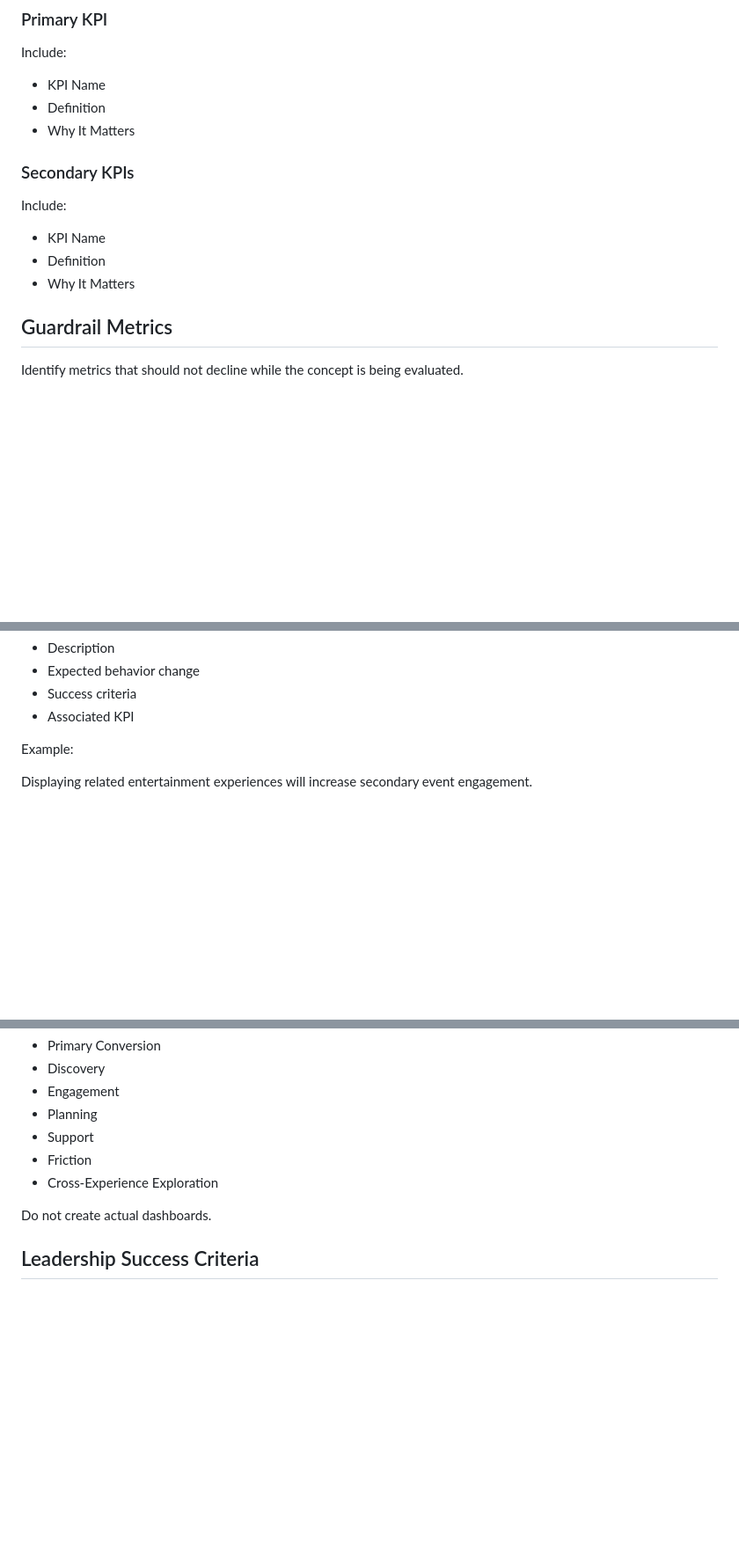
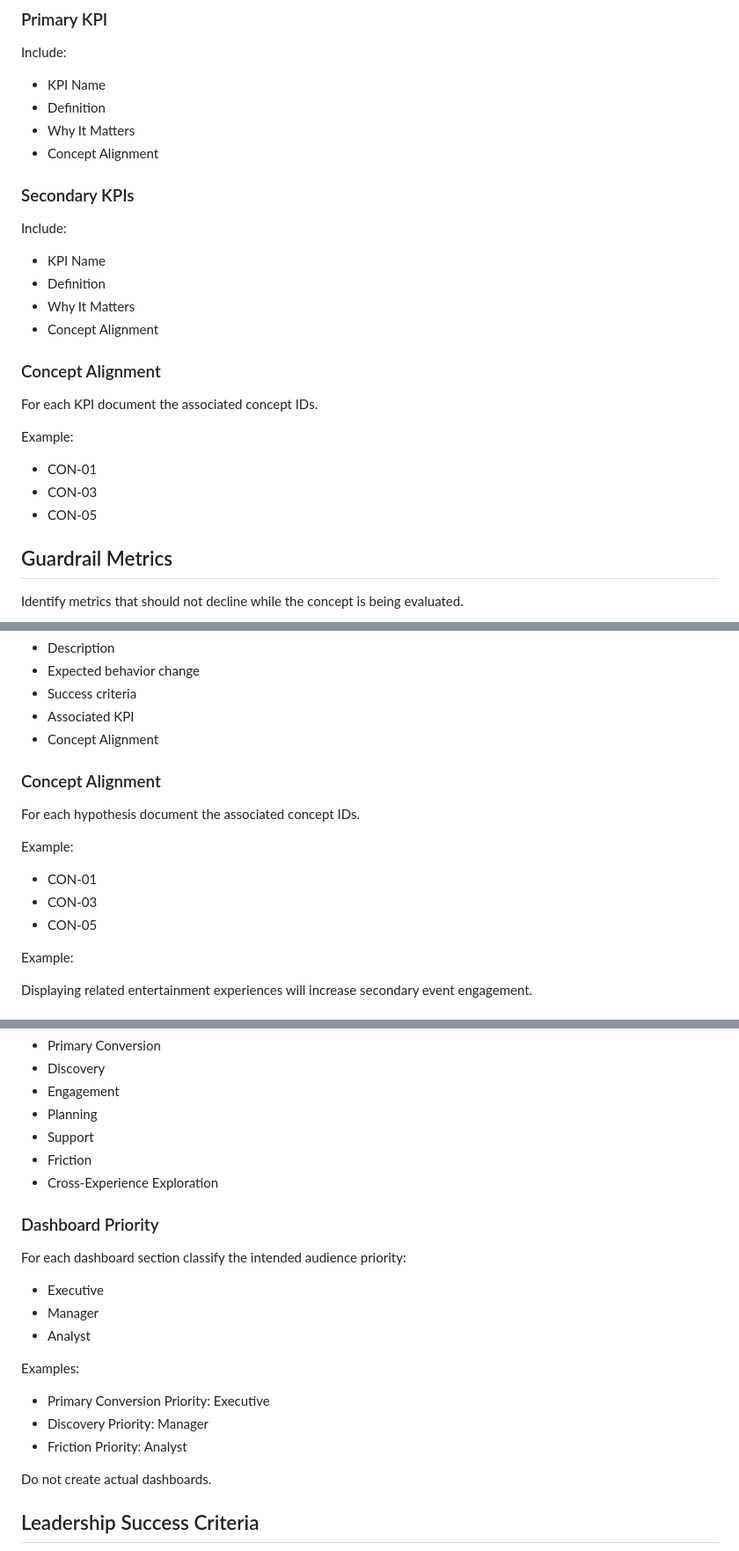
Before and after one commit to cody-mckeon/ai-product-operating-system, a Markdown page: agents/telemetry-agent.md, 3 parts joined by grey strips. Shown at 88% size. Drawn GitHub-style; blank space fills up the shorter version.

Commit message:
Add telemetry concept traceability and dashboard priorities

```diff
--- a/agents/telemetry-agent.md
+++ b/agents/telemetry-agent.md
@@ -135,6 +145,7 @@ Include:
 - KPI Name
 - Definition
 - Why It Matters
+- Concept Alignment
 
 ### Secondary KPIs
 
@@ -143,6 +154,17 @@ Include:
 - KPI Name
 - Definition
 - Why It Matters
+- Concept Alignment
+
+### Concept Alignment
+
+For each KPI document the associated concept IDs.
+
+Example:
+
+- CON-01
+- CON-03
+- CON-05
 
 ## Guardrail Metrics
 
@@ -188,6 +210,17 @@ Each hypothesis must include:
 - Expected behavior change
 - Success criteria
 - Associated KPI
+- Concept Alignment
+
+### Concept Alignment
+
+For each hypothesis document the associated concept IDs.
+
+Example:
+
+- CON-01
+- CON-03
+- CON-05
 
 Example:
 
@@ -243,6 +276,23 @@ Examples:
 - Friction
 - Cross-Experience Exploration
 
+### Dashboard Priority
+
+For each dashboard section classify the intended audience priority:
+
+- Executive
+- Manager
+- Analyst
+
+Examples:
+
+- Primary Conversion
+  Priority: Executive
+- Discovery
+  Priority: Manager
+- Friction
+  Priority: Analyst
+
 Do not create actual dashboards.
 
 ## Leadership Success Criteria
```
Also changed, not shown: other parts of agents/telemetry-agent.md (+12 -0 lines).
